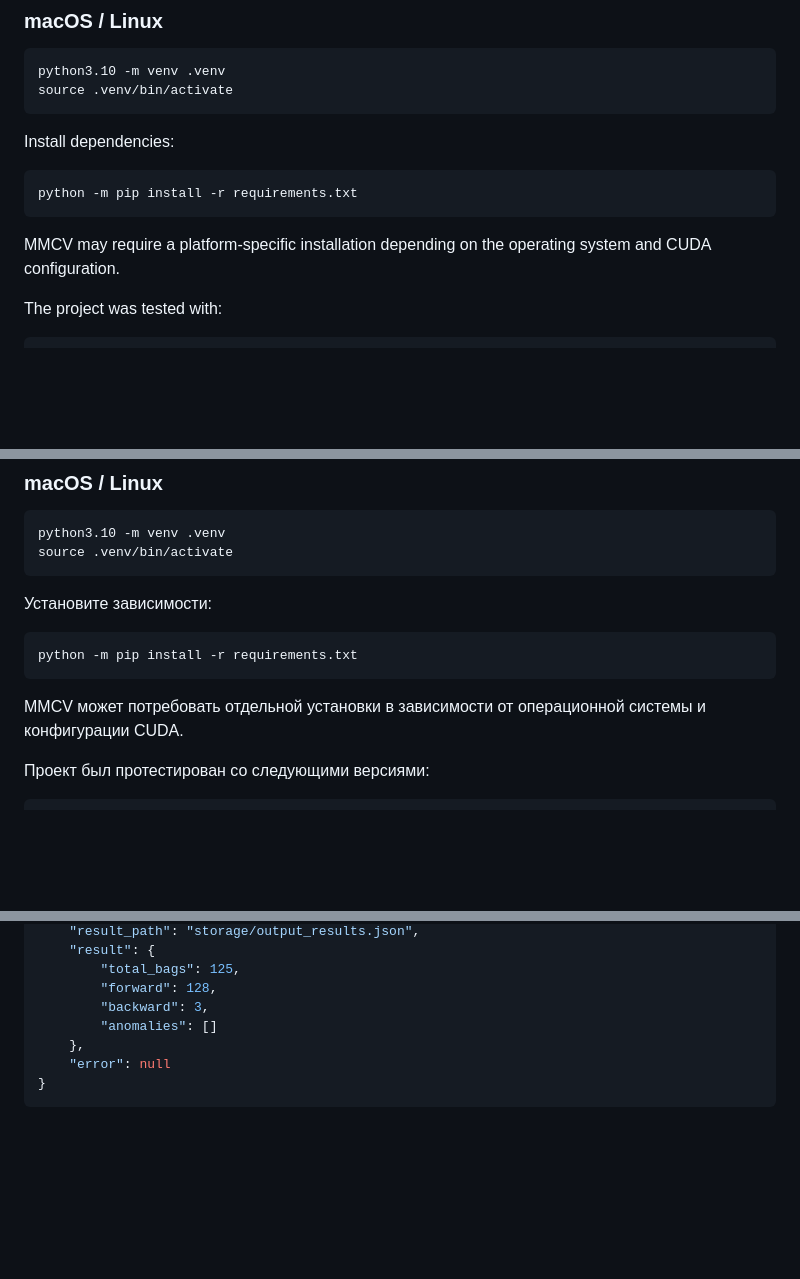
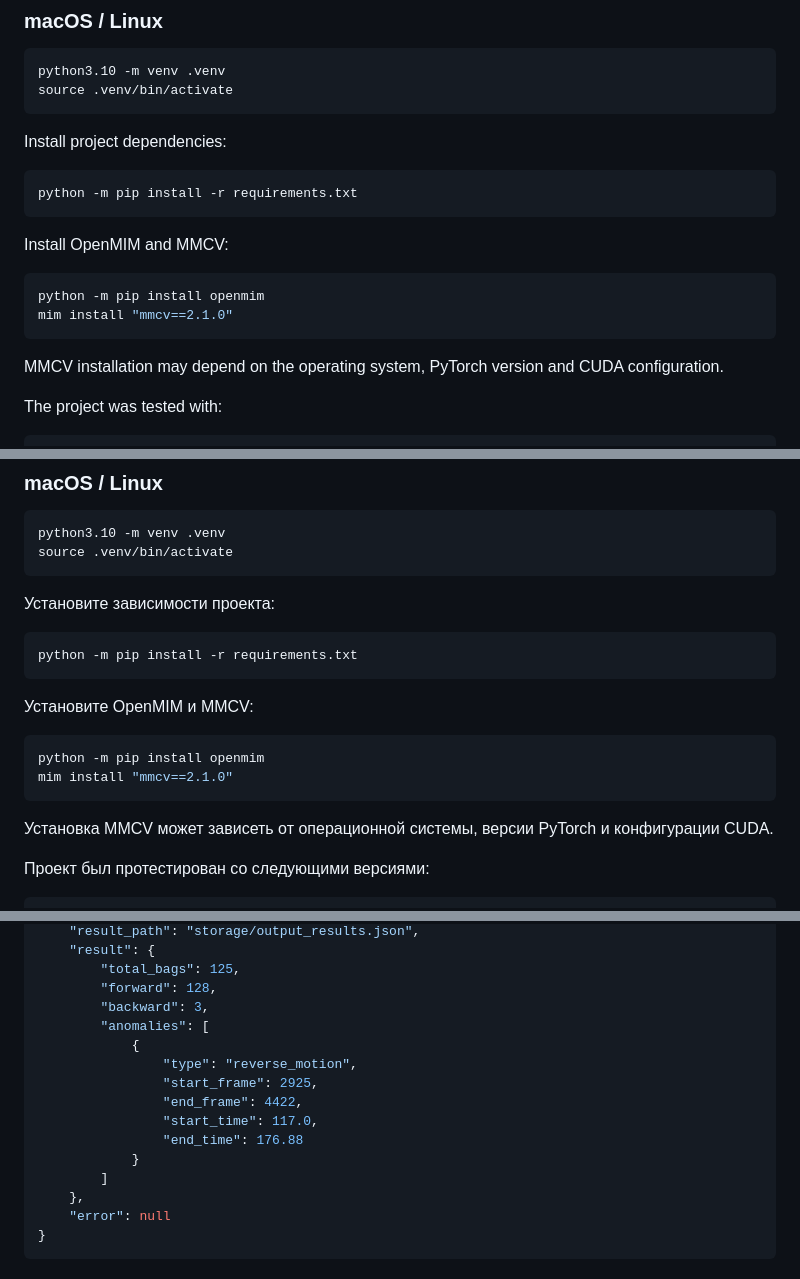
Before and after one commit to SupremeIntelligence/bag-counter-ml, a Markdown page: README.md, 3 parts joined by grey strips. GitHub-like rendering; blank space fills up the shorter version.

````diff
--- a/README.md
+++ b/README.md
@@ -197,13 +197,20 @@ python3.10 -m venv .venv
 source .venv/bin/activate
 ```
 
-Install dependencies:
+Install project dependencies:
 
 ```bash
 python -m pip install -r requirements.txt
 ```
 
-MMCV may require a platform-specific installation depending on the operating system and CUDA configuration.
+Install OpenMIM and MMCV:
+
+```bash
+python -m pip install openmim
+mim install "mmcv==2.1.0"
+```
+
+MMCV installation may depend on the operating system, PyTorch version and CUDA configuration.
 
 The project was tested with:
 
@@ -692,13 +731,20 @@ python3.10 -m venv .venv
 source .venv/bin/activate
 ```
 
-Установите зависимости:
+Установите зависимости проекта:
 
 ```bash
 python -m pip install -r requirements.txt
 ```
 
-MMCV может потребовать отдельной установки в зависимости от операционной системы и конфигурации CUDA.
+Установите OpenMIM и MMCV:
+
+```bash
+python -m pip install openmim
+mim install "mmcv==2.1.0"
+```
+
+Установка MMCV может зависеть от операционной системы, версии PyTorch и конфигурации CUDA.
 
 Проект был протестирован со следующими версиями:
 
@@ -877,7 +947,15 @@ failed
         "total_bags": 125,
         "forward": 128,
         "backward": 3,
-        "anomalies": []
+        "anomalies": [
+            {
+                "type": "reverse_motion",
+                "start_frame": 2925,
+                "end_frame": 4422,
+                "start_time": 117.0,
+                "end_time": 176.88
+            }
+        ]
     },
     "error": null
 }
````
Also changed, not shown: other parts of README.md (+60 -4 lines).
